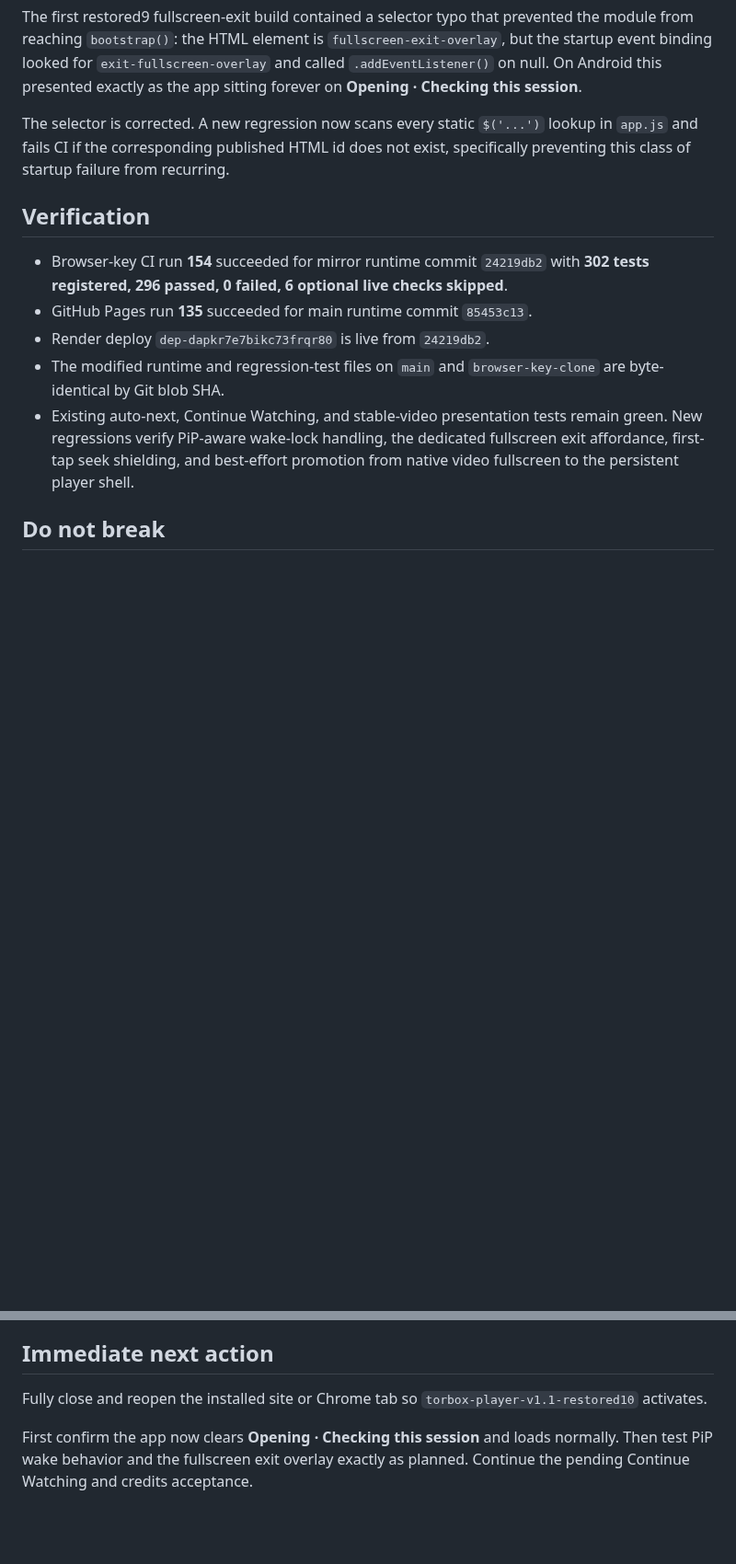
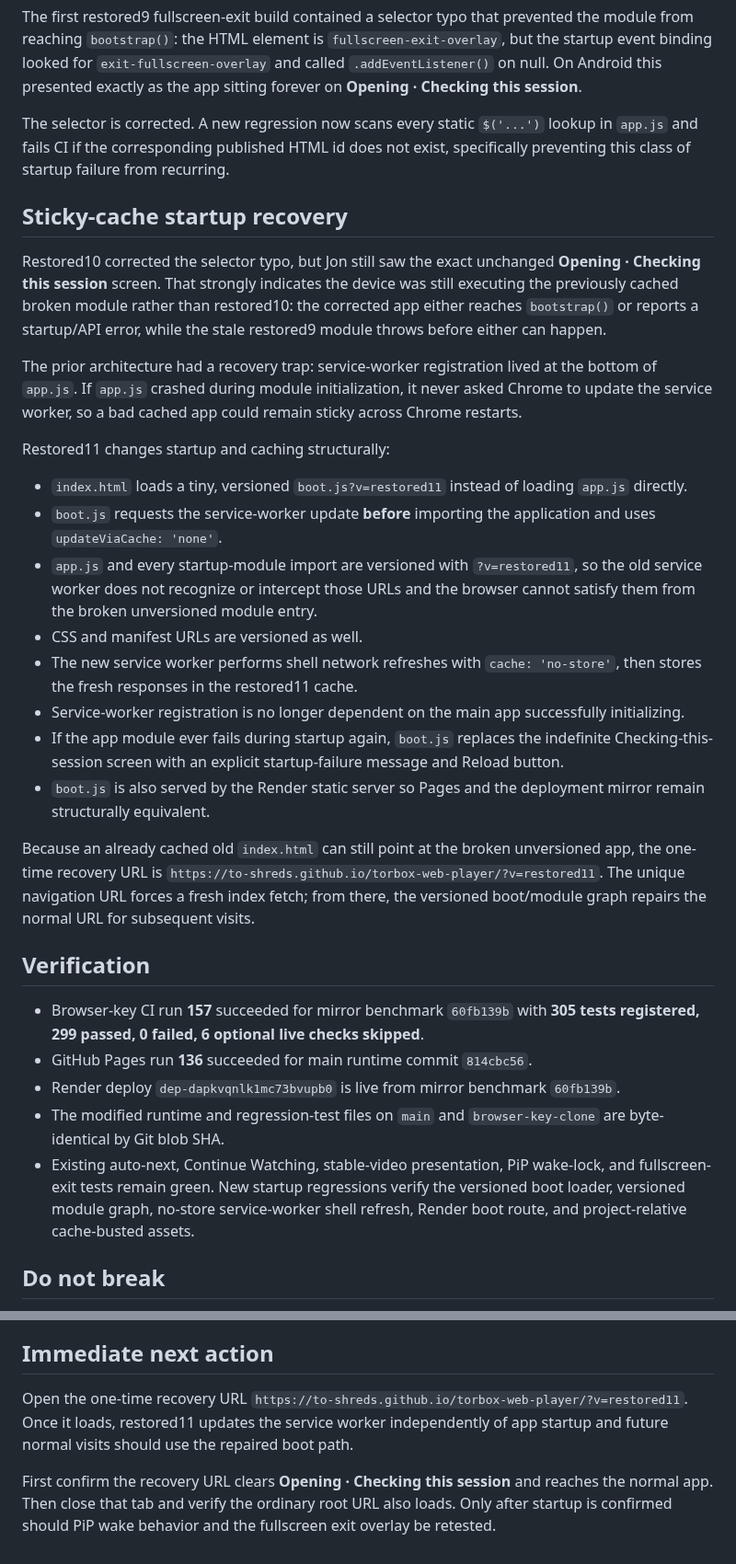
Before and after one commit to to-shreds/torbox-web-player, a Markdown page: HANDOFF.md, 2 parts joined by grey strips. Shown at 92% size. GitHub-like rendering; blank space fills up the shorter version.

Commit message:
Document sticky-cache startup recovery

```diff
--- a/HANDOFF.md
+++ b/HANDOFF.md
@@ -102,13 +102,32 @@ The first restored9 fullscreen-exit build contained a selector typo that prevent
 
 The selector is corrected. A new regression now scans every static `$('...')` lookup in `app.js` and fails CI if the corresponding published HTML id does not exist, specifically preventing this class of startup failure from recurring.
 
+## Sticky-cache startup recovery
+
+Restored10 corrected the selector typo, but Jon still saw the exact unchanged **Opening · Checking this session** screen. That strongly indicates the device was still executing the previously cached broken module rather than restored10: the corrected app either reaches `bootstrap()` or reports a startup/API error, while the stale restored9 module throws before either can happen.
+
+The prior architecture had a recovery trap: service-worker registration lived at the bottom of `app.js`. If `app.js` crashed during module initialization, it never asked Chrome to update the service worker, so a bad cached app could remain sticky across Chrome restarts.
+
+Restored11 changes startup and caching structurally:
+
+- `index.html` loads a tiny, versioned `boot.js?v=restored11` instead of loading `app.js` directly.
+- `boot.js` requests the service-worker update **before** importing the application and uses `updateViaCache: 'none'`.
+- `app.js` and every startup-module import are versioned with `?v=restored11`, so the old service worker does not recognize or intercept those URLs and the browser cannot satisfy them from the broken unversioned module entry.
+- CSS and manifest URLs are versioned as well.
+- The new service worker performs shell network refreshes with `cache: 'no-store'`, then stores the fresh responses in the restored11 cache.
+- Service-worker registration is no longer dependent on the main app successfully initializing.
+- If the app module ever fails during startup again, `boot.js` replaces the indefinite Checking-this-session screen with an explicit startup-failure message and Reload button.
+- `boot.js` is also served by the Render static server so Pages and the deployment mirror remain structurally equivalent.
+
+Because an already cached old `index.html` can still point at the broken unversioned app, the one-time recovery URL is `https://to-shreds.github.io/torbox-web-player/?v=restored11`. The unique navigation URL forces a fresh index fetch; from there, the versioned boot/module graph repairs the normal URL for subsequent visits.
+
 ## Verification
 
-- Browser-key CI run **154** succeeded for mirror runtime commit `24219db2` with **302 tests registered, 296 passed, 0 failed, 6 optional live checks skipped**.
-- GitHub Pages run **135** succeeded for main runtime commit `85453c13`.
-- Render deploy `dep-dapkr7e7bikc73frqr80` is live from `24219db2`.
+- Browser-key CI run **157** succeeded for mirror benchmark `60fb139b` with **305 tests registered, 299 passed, 0 failed, 6 optional live checks skipped**.
+- GitHub Pages run **136** succeeded for main runtime commit `814cbc56`.
+- Render deploy `dep-dapkvqnlk1mc73bvupb0` is live from mirror benchmark `60fb139b`.
 - The modified runtime and regression-test files on `main` and `browser-key-clone` are byte-identical by Git blob SHA.
-- Existing auto-next, Continue Watching, and stable-video presentation tests remain green. New regressions verify PiP-aware wake-lock handling, the dedicated fullscreen exit affordance, first-tap seek shielding, and best-effort promotion from native video fullscreen to the persistent player shell.
+- Existing auto-next, Continue Watching, stable-video presentation, PiP wake-lock, and fullscreen-exit tests remain green. New startup regressions verify the versioned boot loader, versioned module graph, no-store service-worker shell refresh, Render boot route, and project-relative cache-busted assets.
 
 ## Do not break
 
@@ -124,6 +143,6 @@ The selector is corrected. A new regression now scans every static `$('...')` lo
 
 ## Immediate next action
 
-Fully close and reopen the installed site or Chrome tab so `torbox-player-v1.1-restored10` activates.
+Open the one-time recovery URL `https://to-shreds.github.io/torbox-web-player/?v=restored11`. Once it loads, restored11 updates the service worker independently of app startup and future normal visits should use the repaired boot path.
 
-First confirm the app now clears **Opening · Checking this session** and loads normally. Then test PiP wake behavior and the fullscreen exit overlay exactly as planned. Continue the pending Continue Watching and credits acceptance.
+First confirm the recovery URL clears **Opening · Checking this session** and reaches the normal app. Then close that tab and verify the ordinary root URL also loads. Only after startup is confirmed should PiP wake behavior and the fullscreen exit overlay be retested.
```
Also changed, not shown: other parts of HANDOFF.md (+4 -4 lines).
